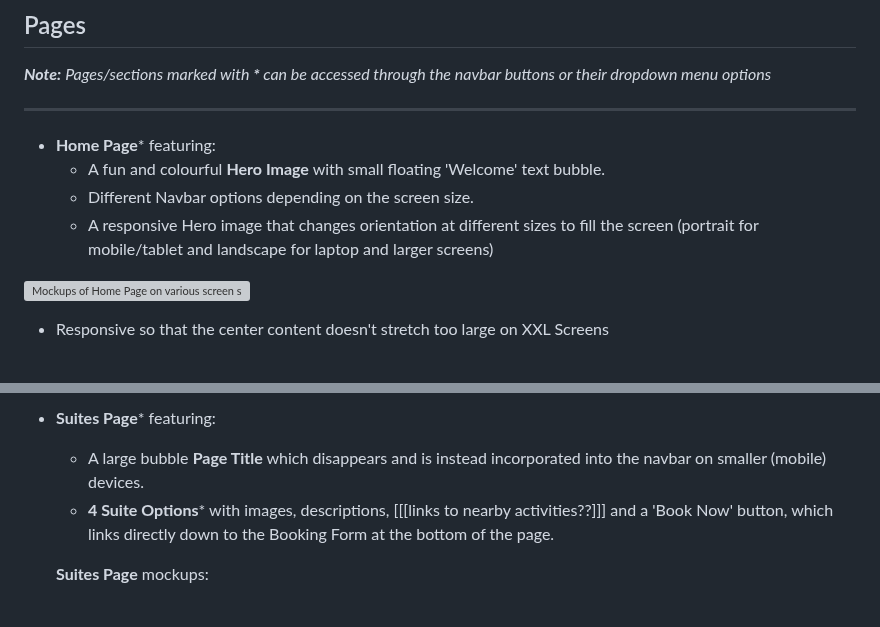
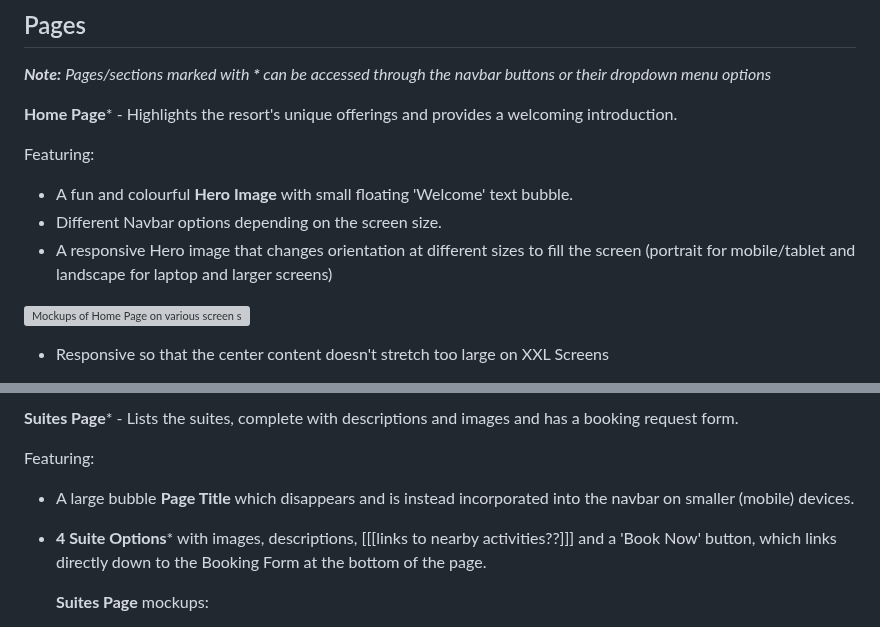
Before and after one commit to Anerkiki/pokemon-island-resort, a Markdown page: README.md, 2 parts joined by grey strips. Rendered like a GitHub page; grey boxes are pictures that could not be loaded.

```diff
--- a/README.md
+++ b/README.md
@@ -325,13 +327,12 @@ This has links to social media, and is shown at the bottom of each page, althoug
 ## Pages
 ***Note:*** *Pages/sections marked with **\*** can be accessed through the navbar buttons or their dropdown menu options*
 
----
-<!-- - **Homepage**: Highlights the resort's unique offerings and provides a welcoming introduction. -->
+**Home Page*** - Highlights the resort's unique offerings and provides a welcoming introduction.
 
-- **Home Page*** featuring:
-  - A fun and colourful **Hero Image** with small floating 'Welcome' text bubble.
-  - Different Navbar options depending on the screen size.
-  - A responsive Hero image that changes orientation at different sizes to fill the screen (portrait for mobile/tablet and landscape for laptop and larger screens)
+Featuring:
+- A fun and colourful **Hero Image** with small floating 'Welcome' text bubble.
+- Different Navbar options depending on the screen size.
+- A responsive Hero image that changes orientation at different sizes to fill the screen (portrait for mobile/tablet and landscape for laptop and larger screens)
 
 ![Mockups of Home Page on various screen sizes](assets/images/readme/mockups/mockups-home-page.png)
 
@@ -362,7 +362,9 @@ This has links to social media, and is shown at the bottom of each page, althoug
 
-- **Suites Page*** featuring:
-  - A large bubble **Page Title** which disappears and is instead incorporated into the navbar on smaller (mobile) devices.
-  - **4 Suite Options*** with images, descriptions, [[[links to nearby activities??]]] and a 'Book Now' button, which links directly down to the Booking Form at the bottom of the page.
+**Suites Page*** - Lists the suites, complete with descriptions and images and has a booking request form.
+
+Featuring:
+- A large bubble **Page Title** which disappears and is instead incorporated into the navbar on smaller (mobile) devices.
+- **4 Suite Options*** with images, descriptions, [[[links to nearby activities??]]] and a 'Book Now' button, which links directly down to the Booking Form at the bottom of the page.
 
   **Suites Page** mockups:
   - As you can see the selected page (Suites) is underlined on the navbar button to show that this is the current page, and the dropdown menu arrow has appeared beside it
```
Also changed, not shown: other parts of README.md (+21 -46 lines).
